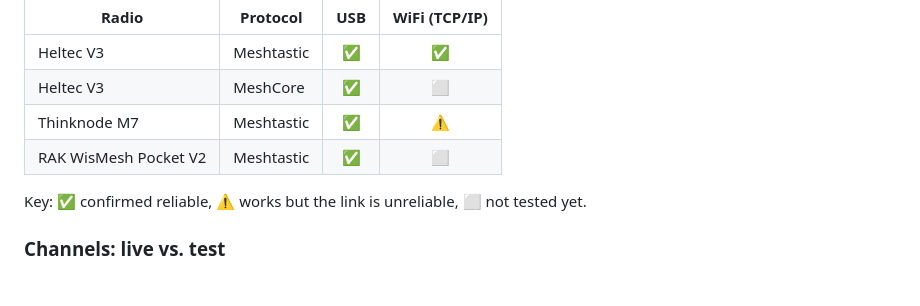
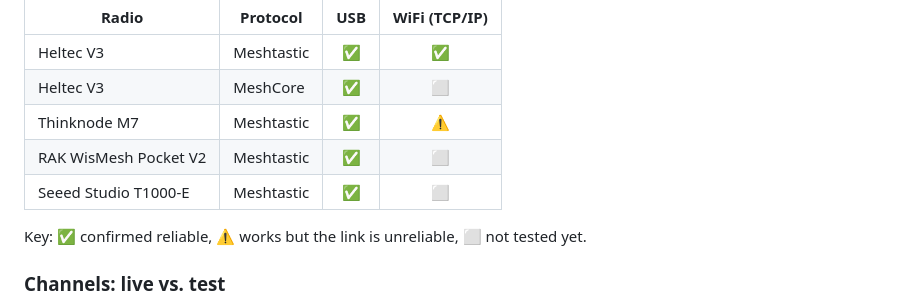
Before and after one commit to BrokenSignal/MeshWX, a Markdown page: README.md, the part around the change. GitHub-like rendering.

Commit message:
README: add Seeed Studio T1000-E (Meshtastic, USB confirmed)
Runs Meshtastic over USB. (The T1000-E has no WiFi; the earlier MeshCore
issue was firmware-specific, not the radio.)

Co-Authored-By: Claude Opus 4.8 (1M context) <noreply@anthropic.com>
Claude-Session: https://claude.ai/code/session_01F81S4JLTHw5eBJdjwmySyB

```diff
--- a/README.md
+++ b/README.md
@@ -145,6 +145,7 @@ this list grows as they are confirmed.
 | Heltec V3 | MeshCore | ✅ | ⬜ |
 | Thinknode M7 | Meshtastic | ✅ | ⚠️ |
 | RAK WisMesh Pocket V2 | Meshtastic | ✅ | ⬜ |
+| Seeed Studio T1000-E | Meshtastic | ✅ | ⬜ |
 
 Key: ✅ confirmed reliable, ⚠️ works but the link is unreliable, ⬜ not tested yet.
 
```
